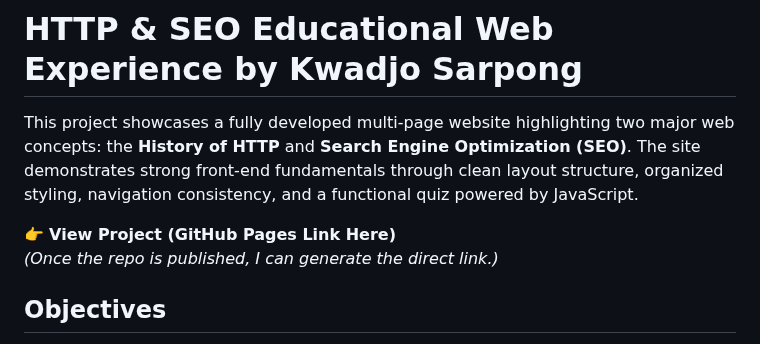
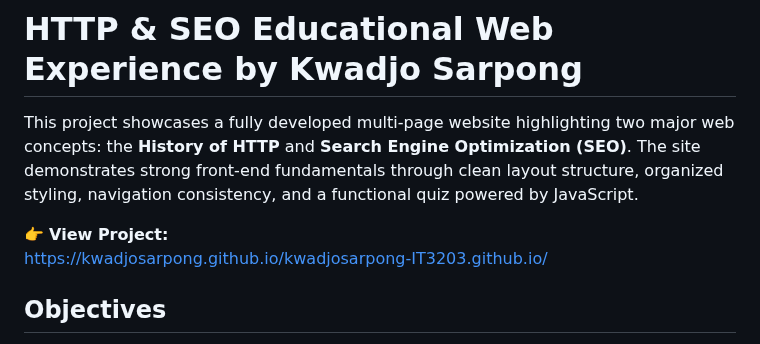
Before and after one commit to kwadjosarpong/kwadjosarpong-IT3203.github.io, a Markdown page: README.md, the part around the change. Rendered like a GitHub page.

Commit message:
Fix project link in README
Updated project link in README to direct GitHub Pages URL.

```diff
--- a/README.md
+++ b/README.md
@@ -2,8 +2,8 @@
 
 This project showcases a fully developed multi-page website highlighting two major web concepts: the **History of HTTP** and **Search Engine Optimization (SEO)**. The site demonstrates strong front-end fundamentals through clean layout structure, organized styling, navigation consistency, and a functional quiz powered by JavaScript.
 
-👉 **View Project (GitHub Pages Link Here)**
-*(Once the repo is published, I can generate the direct link.)*
+👉 **View Project:**
+https://kwadjosarpong.github.io/kwadjosarpong-IT3203.github.io/
 
 
 
```
